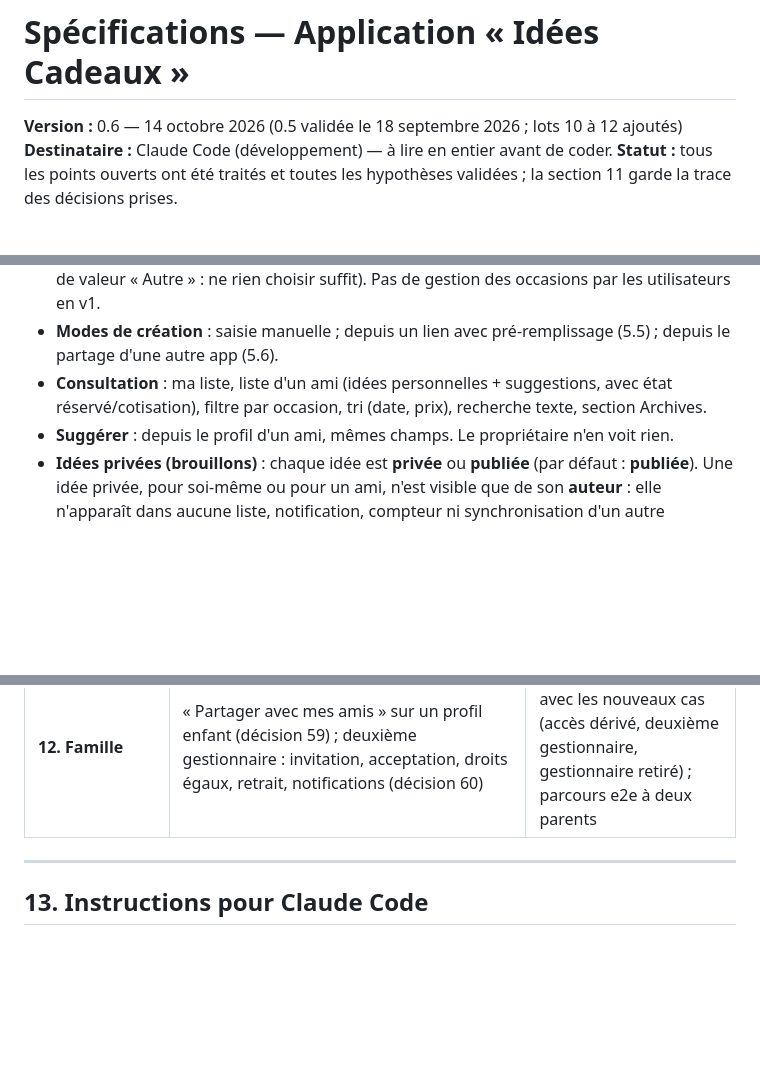
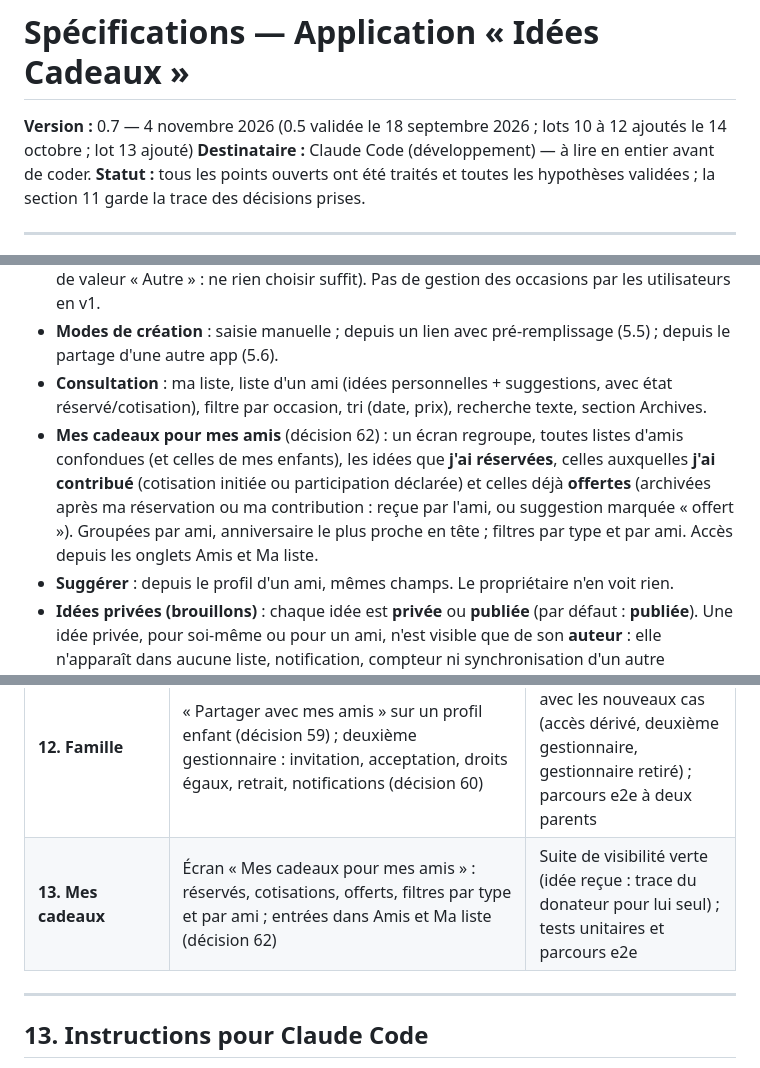
Before and after one commit to SanLucos/idees-cadeaux, a Markdown page: docs/SPECIFICATIONS.md, 3 parts joined by grey strips. Drawn GitHub-style; blank space fills up the shorter version.

Commit message:
docs(spec): lot 13 — « Mes cadeaux pour mes amis » (décision 62)
Co-Authored-By: Claude Opus 5.5 <noreply@anthropic.com>

```diff
--- a/docs/SPECIFICATIONS.md
+++ b/docs/SPECIFICATIONS.md
@@ -1,6 +1,6 @@
 # Spécifications — Application « Idées Cadeaux »
 
-**Version :** 0.6 — 14 octobre 2026 (0.5 validée le 18 septembre 2026 ; lots 10 à 12 ajoutés)
+**Version :** 0.7 — 4 novembre 2026 (0.5 validée le 18 septembre 2026 ; lots 10 à 12 ajoutés le 14 octobre ; lot 13 ajouté)
 **Destinataire :** Claude Code (développement) — à lire en entier avant de coder.
 **Statut :** tous les points ouverts ont été traités et toutes les hypothèses validées ; la section 11 garde la trace des décisions prises.
 
@@ -129,6 +129,7 @@ Monorepo : `/backend` (Symfony/API Platform) et `/mobile` (Ionic Vue). CI qui ex
 - **Occasions prédéfinies** (table de référence gérée côté serveur, libellés traduisibles, ordre via `sortOrder`) : Anniversaire, Noël, Fête de fin d'année, Naissance, Baptême / communion, Fiançailles, Mariage, Pendaison de crémaillère, Saint-Valentin, Fête des mères, Fête des pères, Diplôme, Départ / retraite, Remerciement. **Jamais obligatoire** (pas de valeur « Autre » : ne rien choisir suffit). Pas de gestion des occasions par les utilisateurs en v1.
 - **Modes de création** : saisie manuelle ; depuis un lien avec pré-remplissage (5.5) ; depuis le partage d'une autre app (5.6).
 - **Consultation** : ma liste, liste d'un ami (idées personnelles + suggestions, avec état réservé/cotisation), filtre par occasion, tri (date, prix), recherche texte, section Archives.
+- **Mes cadeaux pour mes amis** (décision 62) : un écran regroupe, toutes listes d'amis confondues (et celles de mes enfants), les idées que **j'ai réservées**, celles auxquelles **j'ai contribué** (cotisation initiée ou participation déclarée) et celles déjà **offertes** (archivées après ma réservation ou ma contribution : reçue par l'ami, ou suggestion marquée « offert »). Groupées par ami, anniversaire le plus proche en tête ; filtres par type et par ami. Accès depuis les onglets Amis et Ma liste.
 - **Suggérer** : depuis le profil d'un ami, mêmes champs. Le propriétaire n'en voit rien.
 - **Idées privées (brouillons)** : chaque idée est **privée** ou **publiée** (par défaut : **publiée**). Une idée privée, pour soi-même ou pour un ami, n'est visible que de son **auteur** : elle n'apparaît dans aucune liste, notification, compteur ni synchronisation d'un autre utilisateur, et ne peut être ni réservée, ni commentée, ni aimée, ni faire l'objet d'une cotisation.
   - **Publication** : l'auteur publie ou repasse une idée en privé à tout moment. Publier une idée personnelle la rend visible des amis ; publier une suggestion la rend visible des amis du propriétaire (jamais du propriétaire). Les notifications « nouvelle idée » et « nouvelle suggestion » partent à la **publication**, pas à la création du brouillon. Publier suppose une amitié active avec le destinataire ; après un retrait d'ami, le brouillon reste consultable par son auteur mais ne peut plus être publié.
@@ -445,6 +447,7 @@ Tous les points ouverts ont été traités et toutes les hypothèses validées.
 | **10. Icônes et vérification native** | Icônes définitives sur Android, iOS et le web, manifeste web (décision 61) ; build Android de production installé sur un téléphone ou un émulateur : l'appli figure dans la liste de partage, un lien partagé ouvre la création d'idée pour soi-même, pré-remplie (§5.6) | Icônes visibles sur le lanceur Android, l'onglet du navigateur et l'écran d'accueil ; idée créée depuis un partage Android |
 | **11. Tailles** | Unités des tailles avec « pas d'unité » par défaut et migration des tailles existantes (décision 57) ; tailles et préférences de l'enfant sur sa fiche (décision 58) | Tailles existantes intactes, unité choisie après coup ; tests back et front, hors-ligne compris |
 | **12. Famille** | « Partager avec mes amis » sur un profil enfant (décision 59) ; deuxième gestionnaire : invitation, acceptation, droits égaux, retrait, notifications (décision 60) | Suite de visibilité verte avec les nouveaux cas (accès dérivé, deuxième gestionnaire, gestionnaire retiré) ; parcours e2e à deux parents |
+| **13. Mes cadeaux** | Écran « Mes cadeaux pour mes amis » : réservés, cotisations, offerts, filtres par type et par ami ; entrées dans Amis et Ma liste (décision 62) | Suite de visibilité verte (idée reçue : trace du donateur pour lui seul) ; tests unitaires et parcours e2e |
 
 ---
 
```
Also changed, not shown: other parts of docs/SPECIFICATIONS.md (+1 -0 lines).
